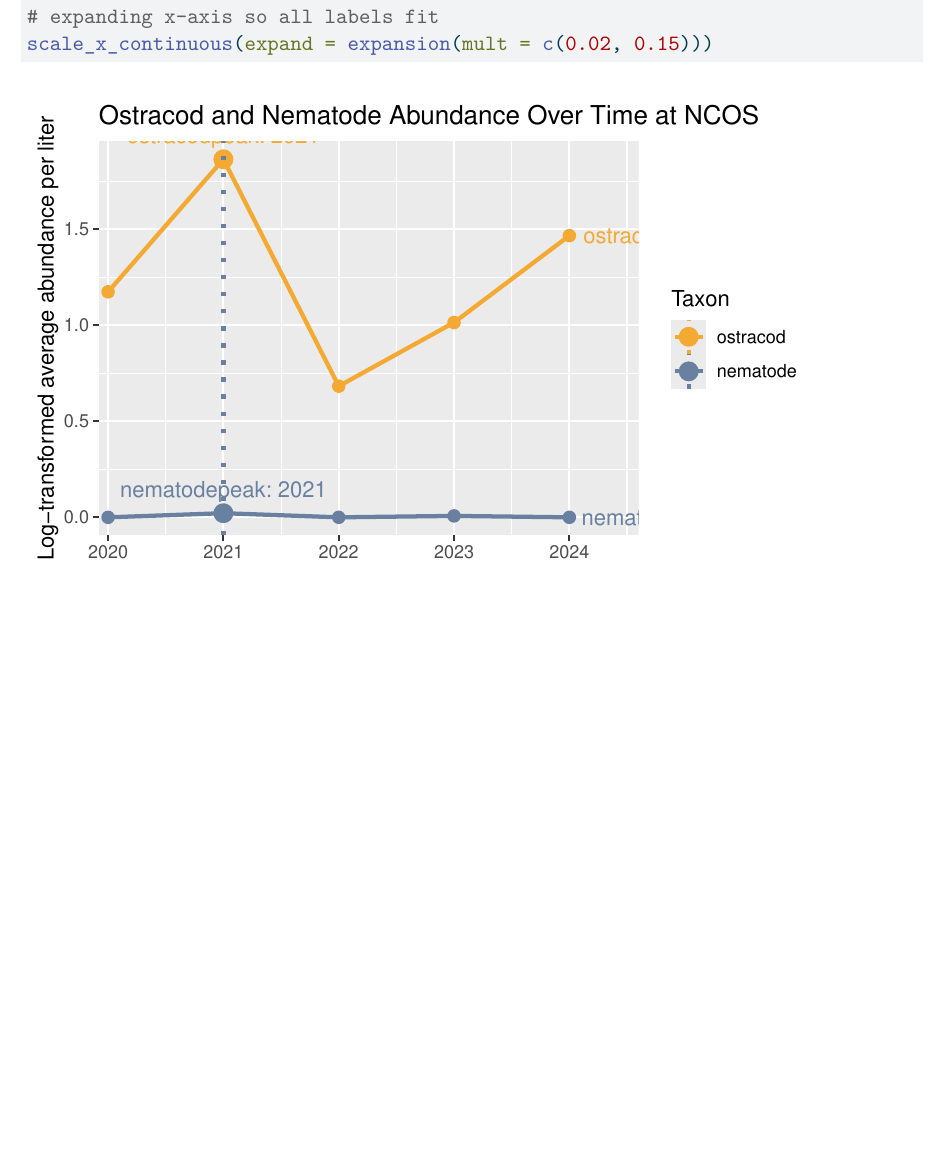
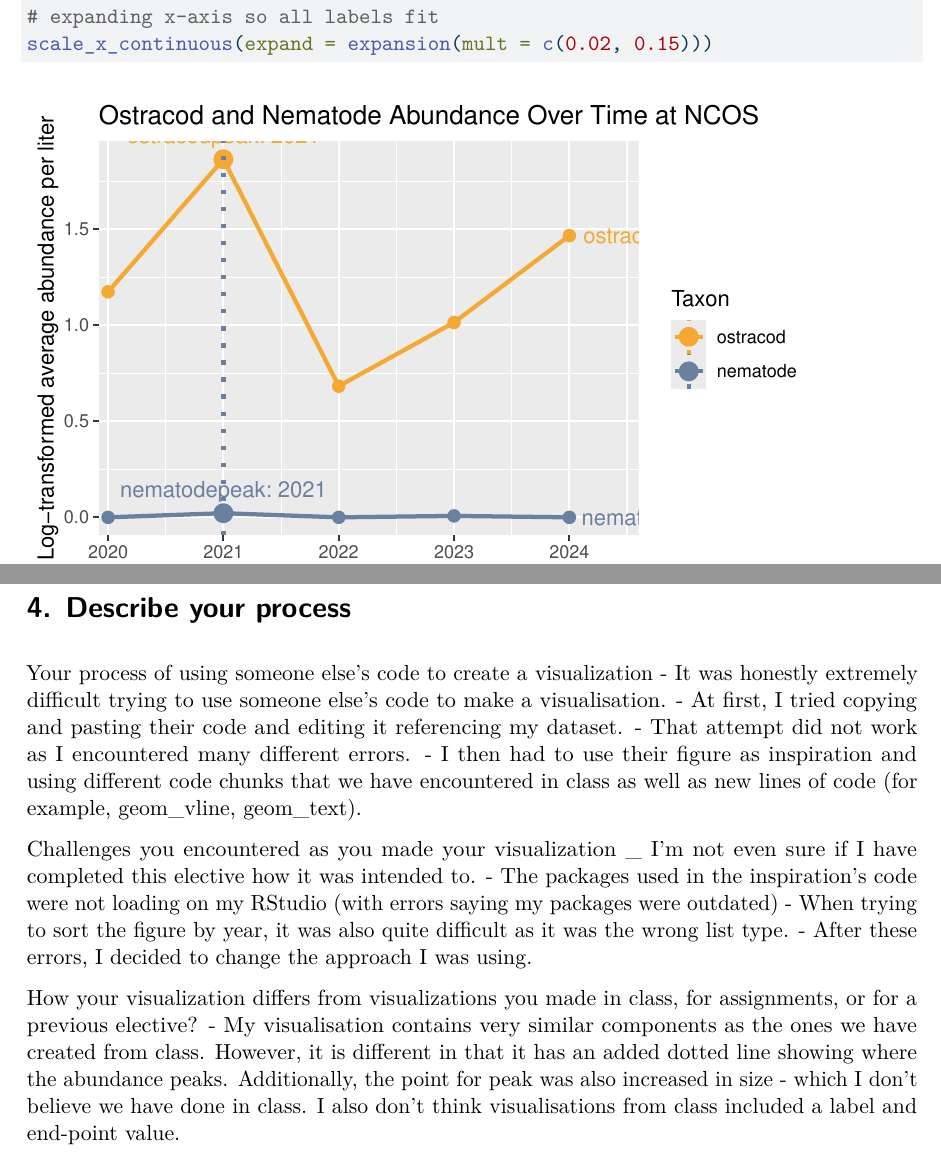
Before and after one commit to maisieann122-ctrl/intermediate-elective, a Quarto document (code/intermediate-elective-option-2.qmd): part of page 7 of 7 before the commit and two parts of pages 7 and 8 of 8 after it, the two joined at a grey line, cut so that both start at the same text, the shorter picture padded with empty space. The pictures show the output file code/intermediate-elective-option-2.pdf that the author committed with the source.

Commit message:
outlining process

````diff
--- a/code/intermediate-elective-option-2.qmd
+++ b/code/intermediate-elective-option-2.qmd
@@ -273,3 +273,20 @@ ggplot(taxon_abundance,
 # expanding x-axis so all labels fit
 scale_x_continuous(expand = expansion(mult = c(0.02, 0.15)))
 ```
+
+# 4. Describe your process
+
+Your process of using someone else’s code to create a visualization
+- It was honestly extremely difficult trying to use someone else's code to make a visualisation.
+- At first, I tried copying and pasting their code and editing it referencing my dataset.
+- That attempt did not work as I encountered many different errors.
+- I then had to use their figure as inspiration and using different code chunks that we have encountered in class as well as new lines of code (for example, geom_vline, geom_text).
+
+Challenges you encountered as you made your visualization
+_ I'm not even sure if I have completed this elective how it was intended to.
+- The packages used in the inspiration's code were not loading on my RStudio (with errors saying my packages were outdated)
+- When trying to sort the figure by year, it was also quite difficult as it was the wrong list type.
+- After these errors, I decided to change the approach I was using.
+
+How your visualization differs from visualizations you made in class, for assignments, or for a previous elective?
+- My visualisation contains very similar components as the ones we have created from class. However, it is different in that it has an added dotted line showing where the abundance peaks. Additionally, the point for peak was also increased in size - which I don't believe we have done in class. I also don't think visualisations from class included a label and end-point value.
````
Also changed, not shown: code/intermediate-elective-option-2.pdf.
